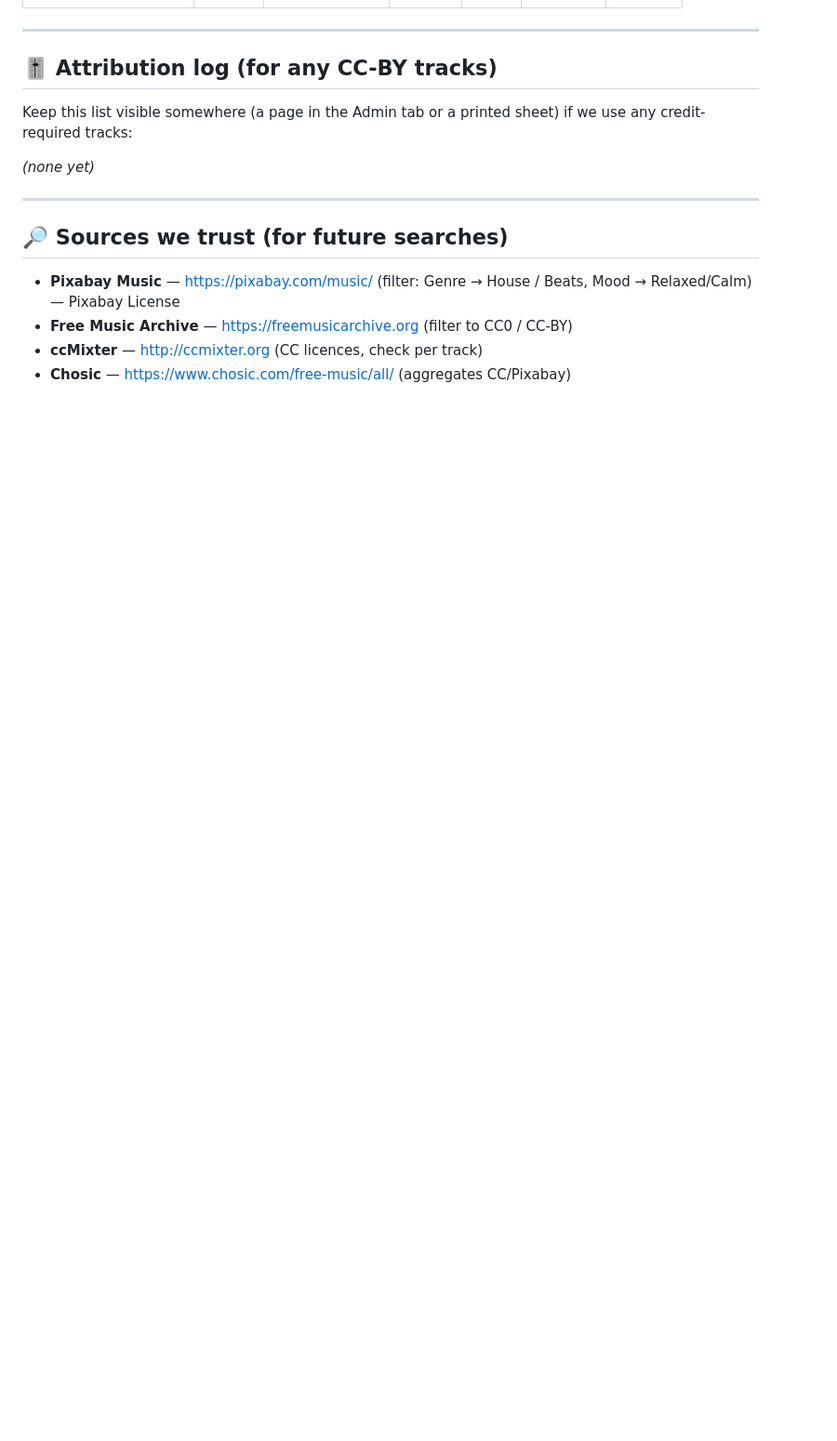
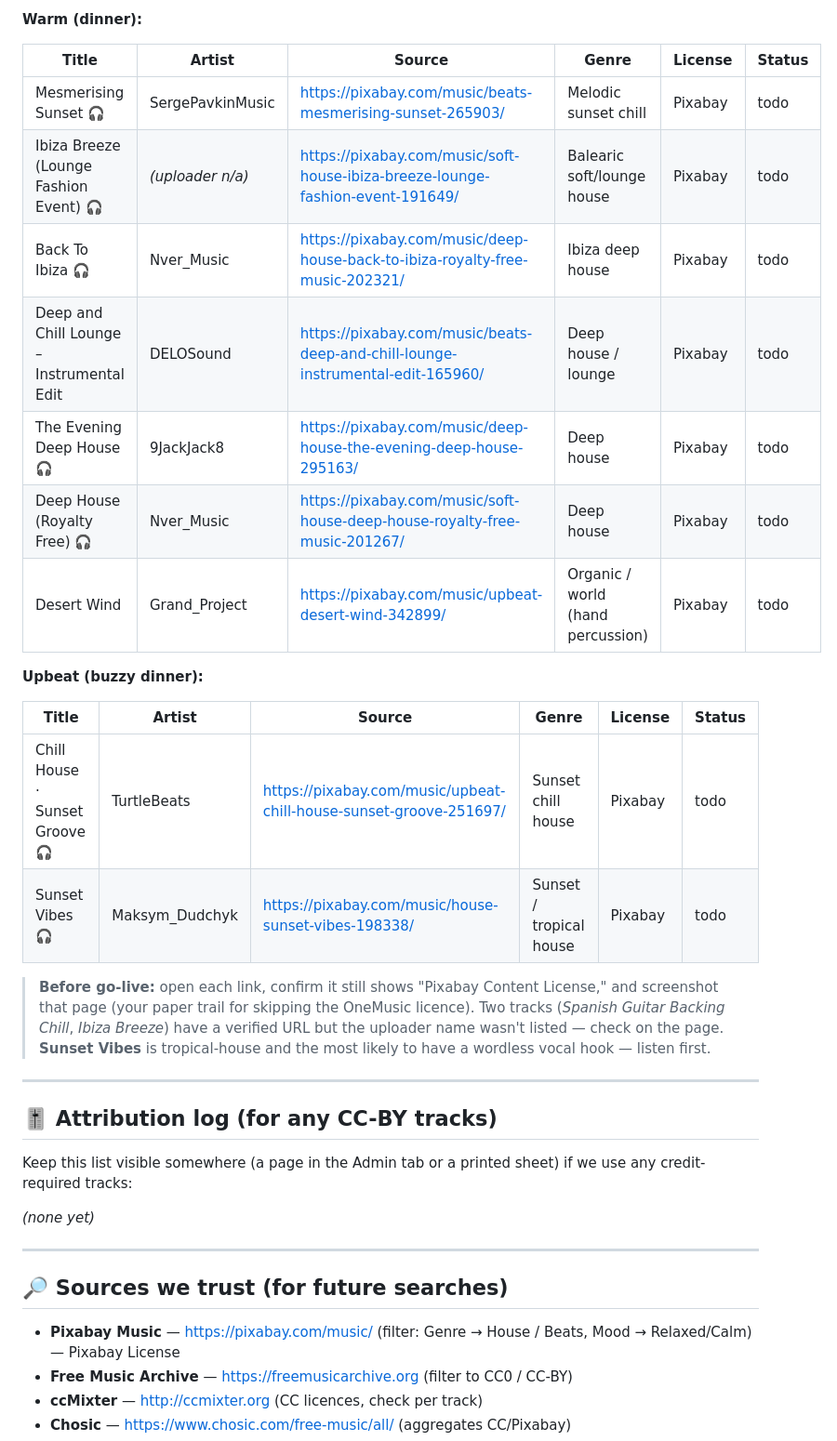
Before and after one commit to akinaykenar-design/restaurant-music, a Markdown page: TRACKLIST.md, the part around one of its changes. Shown at 93% size. Rendered like a GitHub page; blank space fills up the shorter version.

```diff
--- a/TRACKLIST.md
+++ b/TRACKLIST.md
@@ -59,3 +75,28 @@ _(Filled in as the research agent verifies tracks. Newest batches on top.)_
+**Warm (dinner):**
+
+| Title | Artist | Source | Genre | License | Status |
+|---|---|---|---|---|---|
+| Mesmerising Sunset 🎧 | SergePavkinMusic | https://pixabay.com/music/beats-mesmerising-sunset-265903/ | Melodic sunset chill | Pixabay | todo |
+| Ibiza Breeze (Lounge Fashion Event) 🎧 | _(uploader n/a)_ | https://pixabay.com/music/soft-house-ibiza-breeze-lounge-fashion-event-191649/ | Balearic soft/lounge house | Pixabay | todo |
+| Back To Ibiza 🎧 | Nver_Music | https://pixabay.com/music/deep-house-back-to-ibiza-royalty-free-music-202321/ | Ibiza deep house | Pixabay | todo |
+| Deep and Chill Lounge – Instrumental Edit | DELOSound | https://pixabay.com/music/beats-deep-and-chill-lounge-instrumental-edit-165960/ | Deep house / lounge | Pixabay | todo |
+| The Evening Deep House 🎧 | 9JackJack8 | https://pixabay.com/music/deep-house-the-evening-deep-house-295163/ | Deep house | Pixabay | todo |
+| Deep House (Royalty Free) 🎧 | Nver_Music | https://pixabay.com/music/soft-house-deep-house-royalty-free-music-201267/ | Deep house | Pixabay | todo |
+| Desert Wind | Grand_Project | https://pixabay.com/music/upbeat-desert-wind-342899/ | Organic / world (hand percussion) | Pixabay | todo |
+
+**Upbeat (buzzy dinner):**
+
+| Title | Artist | Source | Genre | License | Status |
+|---|---|---|---|---|---|
+| Chill House · Sunset Groove 🎧 | TurtleBeats | https://pixabay.com/music/upbeat-chill-house-sunset-groove-251697/ | Sunset chill house | Pixabay | todo |
+| Sunset Vibes 🎧 | Maksym_Dudchyk | https://pixabay.com/music/house-sunset-vibes-198338/ | Sunset / tropical house | Pixabay | todo |
+
+> **Before go-live:** open each link, confirm it still shows "Pixabay Content
+> License," and screenshot that page (your paper trail for skipping the OneMusic
+> licence). Two tracks (_Spanish Guitar Backing Chill_, _Ibiza Breeze_) have a
+> verified URL but the uploader name wasn't listed — check on the page.
+> **Sunset Vibes** is tropical-house and the most likely to have a wordless vocal
+> hook — listen first.
 
 ---
 
```
Also changed, not shown: other parts of TRACKLIST.md (+20 -4 lines).
